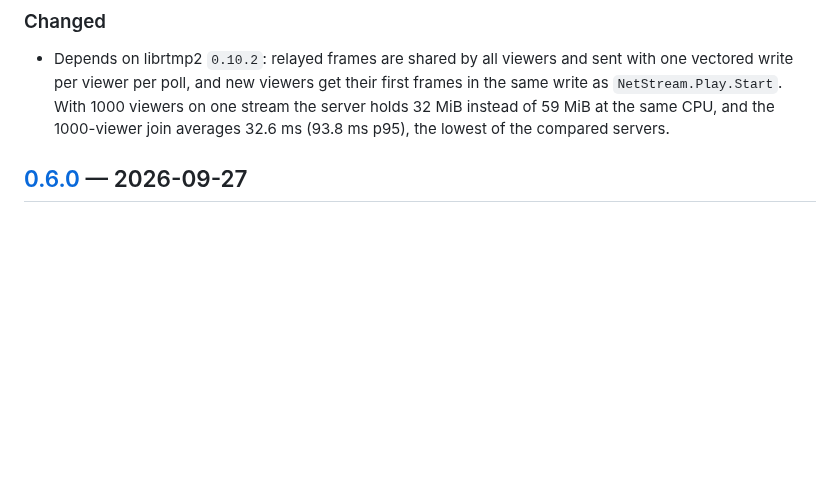
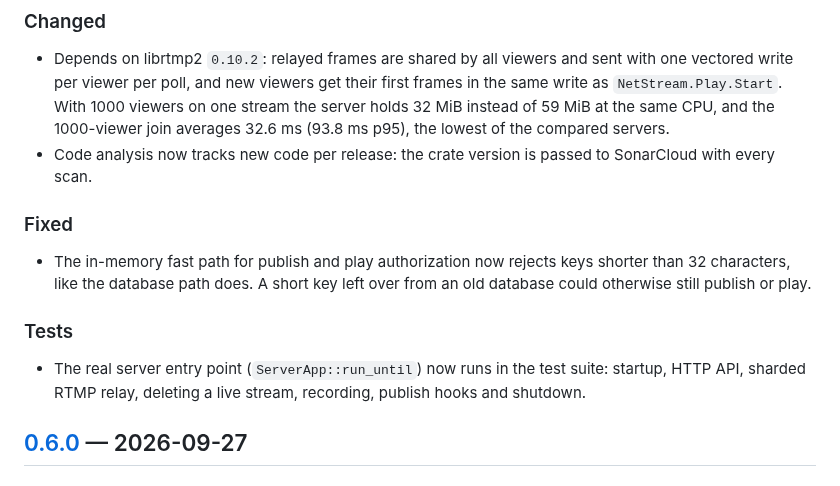
Before and after one commit to OpenRTMP/librtmp2-server, a Markdown page: CHANGELOG.md, the part around the change. Rendered like a GitHub page; blank space fills up the shorter version.

Commit message:
Changelog: 0.6.1 fast-auth key length fix and code analysis version
Co-Authored-By: Claude Opus 5.5 (1M context) <noreply@anthropic.com>
Claude-Session: https://claude.ai/code/session_017zwRjF57hJ56nbsK7yApc6

```diff
--- a/CHANGELOG.md
+++ b/CHANGELOG.md
@@ -22,6 +22,19 @@ begin at `1.0.0`.
   With 1000 viewers on one stream the server holds 32 MiB instead of
   59 MiB at the same CPU, and the 1000-viewer join averages 32.6 ms
   (93.8 ms p95), the lowest of the compared servers.
+- Code analysis now tracks new code per release: the crate version is
+  passed to SonarCloud with every scan.
+
+### Fixed
+- The in-memory fast path for publish and play authorization now rejects
+  keys shorter than 32 characters, like the database path does. A short
+  key left over from an old database could otherwise still publish or
+  play.
+
+### Tests
+- The real server entry point (`ServerApp::run_until`) now runs in the
+  test suite: startup, HTTP API, sharded RTMP relay, deleting a live
+  stream, recording, publish hooks and shutdown.
 
 ## [0.6.0] — 2026-09-27
 
```
